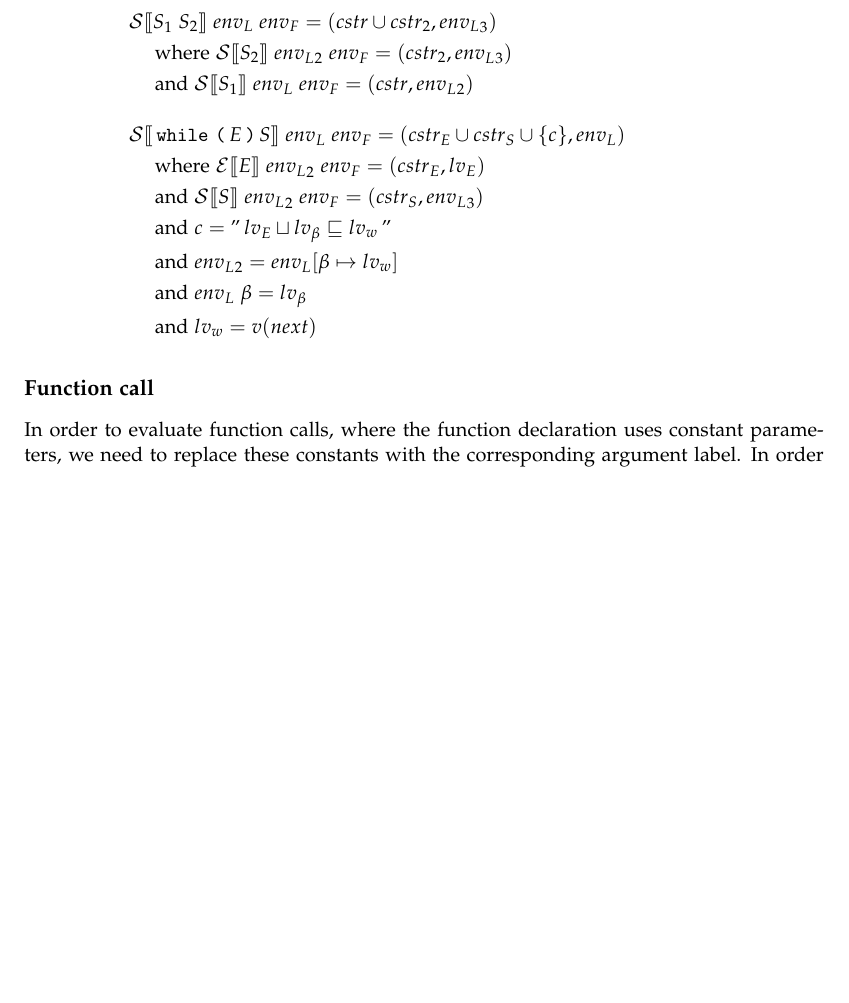
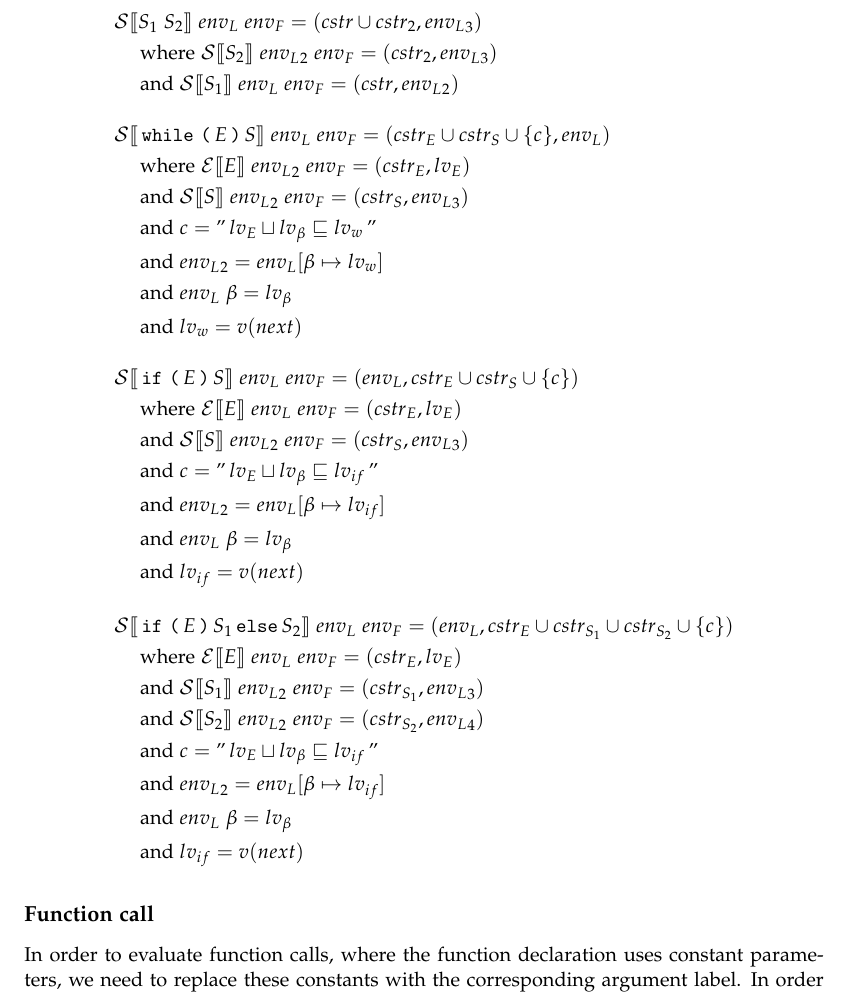
Before and after one commit to des105f16/report, a LaTeX thesis (master.tex, which reads sections/constraint_extraction.tex): part of page 25 of 30, cut so that both start at the same text, the shorter picture padded with empty space. Compiled offline with pdfLaTeX.

Commit message:
Added if and if-else equations.

```diff
--- a/sections/constraint_extraction.tex
+++ b/sections/constraint_extraction.tex
@@ -147,7 +147,24 @@ $\iCstr$ is a set of constraint tuples, where any $(\ilv_1, \ilv_2) \in \iCstr$
 & \dsAnd{c = \literal{\ilv_E \sqcup \ilv_\ib \sqsubseteq \ilv_w}} \\
 & \dsAnd{\ienvL_2 = \ienvL[\ib \mapsto \ilv_w]} \\
 & \dsAnd{\ienvL \; \ib = \ilv_\ib} \\
-& \dsAnd{\ilv_w = v(next)}
+& \dsAnd{\ilv_w = v(next)} \rspace
+%
+& \iS\dblSq{\tk{if} \tk ( E \tk ) S} \; \ienvL \; \ienvF = (\ienvL, \icstr_E \cup \icstr_S \cup \{ c \}) \\
+& \dsWhere{\iE\dblSq{E} \; \ienvL \; \ienvF = (\icstr_E, \ilv_E)} \\
+& \dsAnd{\iS\dblSq{S} \; \ienvL_2 \; \ienvF = (\icstr_S, \ienvL_3)} \\
+& \dsAnd{c = \literal{\ilv_E \sqcup \ilv_\ib \sqsubseteq \ilv_{if}}} \\
+& \dsAnd{\ienvL_2 = \ienvL[\ib \mapsto \ilv_{if}]} \\
+& \dsAnd{\ienvL \; \ib = \ilv_\ib} \\
+& \dsAnd{\ilv_{if} = v(next)} \rspace
+%
+& \iS\dblSq{\tk{if} \tk ( E \tk ) S_1 \tk{else} S_2} \; \ienvL \; \ienvF = (\ienvL, \icstr_E \cup \icstr_{S_1} \cup \icstr_{S_2} \cup \{ c \}) \\
+& \dsWhere{\iE\dblSq{E} \; \ienvL \; \ienvF = (\icstr_E, \ilv_E)} \\
+& \dsAnd{\iS\dblSq{S_1} \; \ienvL_2 \; \ienvF = (\icstr_{S_1}, \ienvL_3)} \\
+& \dsAnd{\iS\dblSq{S_2} \; \ienvL_2 \; \ienvF = (\icstr_{S_2}, \ienvL_4)} \\
+& \dsAnd{c = \literal{\ilv_E \sqcup \ilv_\ib \sqsubseteq \ilv_{if}}} \\
+& \dsAnd{\ienvL_2 = \ienvL[\ib \mapsto \ilv_{if}]} \\
+& \dsAnd{\ienvL \; \ib = \ilv_\ib} \\
+& \dsAnd{\ilv_{if} = v(next)}
 \end{align*}
 
 \subsubsection{Function call}
```
